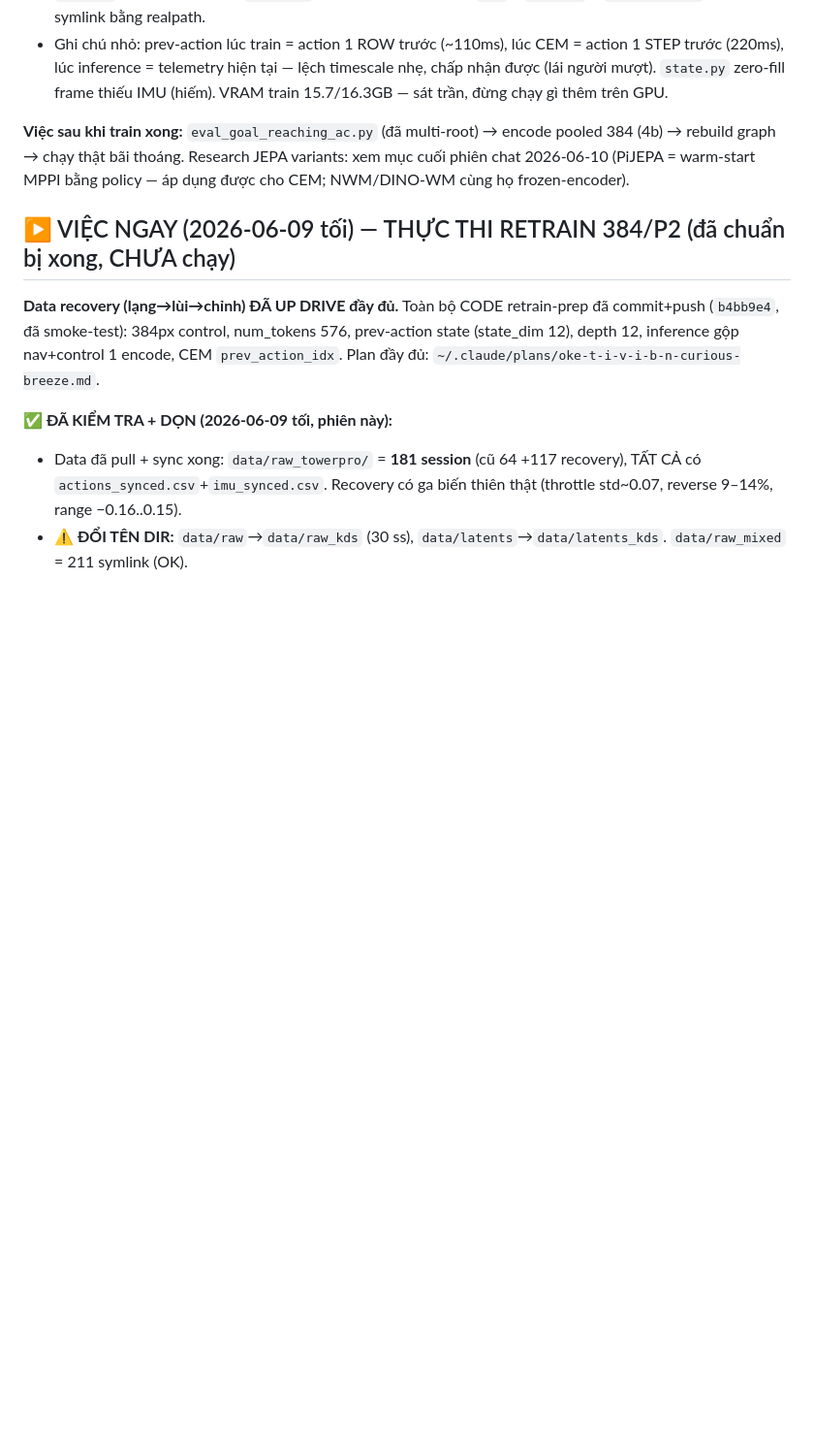
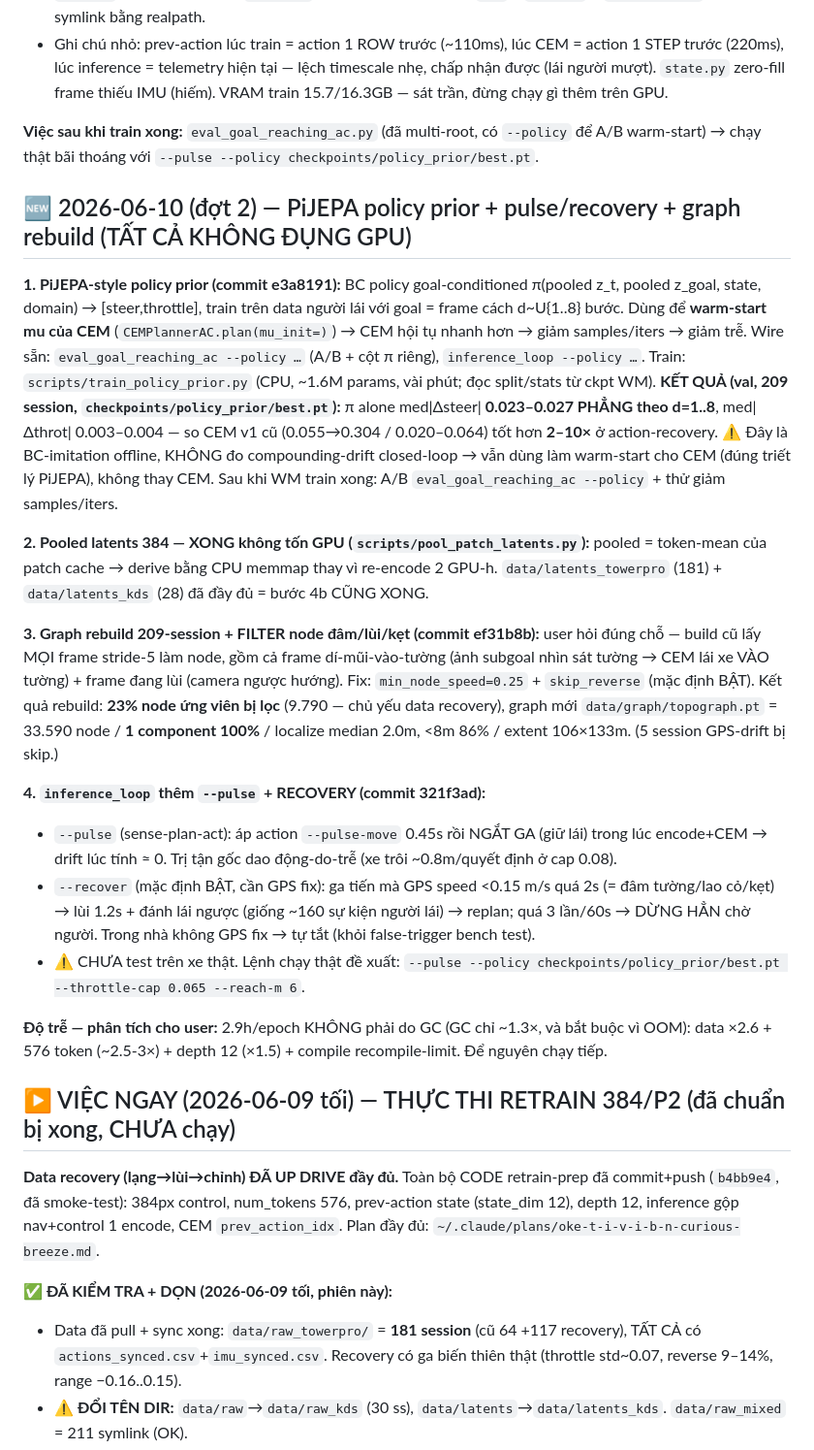
Before and after one commit to Anakonkai01/JEPA, a Markdown page: docs/HANDOFF.md, the part around the change. Shown at 97% size. GitHub-like rendering; blank space fills up the shorter version.

Commit message:
HANDOFF: 2026-06-10 đợt 2 — policy prior trained (Δsteer 0.023-0.027 flat d=1..8), pooled 384 derived, graph rebuilt w/ crash-node filter, pulse+recovery
Co-Authored-By: Claude Fable 5 <noreply@anthropic.com>

```diff
--- a/docs/HANDOFF.md
+++ b/docs/HANDOFF.md
@@ -43,9 +43,44 @@ v1 cũ best @ep14 → kỳ vọng early-stop ~ep26 ≈ 3 ngày ≈ **xong ~2026-
   (220ms), lúc inference = telemetry hiện tại — lệch timescale nhẹ, chấp nhận được (lái người mượt).
   `state.py` zero-fill frame thiếu IMU (hiếm). VRAM train 15.7/16.3GB — sát trần, đừng chạy gì thêm trên GPU.
 
-**Việc sau khi train xong:** `eval_goal_reaching_ac.py` (đã multi-root) → encode pooled 384 (4b) →
-rebuild graph → chạy thật bãi thoáng. Research JEPA variants: xem mục cuối phiên chat 2026-06-10
-(PiJEPA = warm-start MPPI bằng policy — áp dụng được cho CEM; NWM/DINO-WM cùng họ frozen-encoder).
+**Việc sau khi train xong:** `eval_goal_reaching_ac.py` (đã multi-root, có `--policy` để A/B
+warm-start) → chạy thật bãi thoáng với `--pulse --policy checkpoints/policy_prior/best.pt`.
+
+## 🆕 2026-06-10 (đợt 2) — PiJEPA policy prior + pulse/recovery + graph rebuild (TẤT CẢ KHÔNG ĐỤNG GPU)
+
+**1. PiJEPA-style policy prior (commit e3a8191):** BC policy goal-conditioned π(pooled z_t, pooled
+z_goal, state, domain) → [steer,throttle], train trên data người lái với goal = frame cách d~U{1..8}
+bước. Dùng để **warm-start mu của CEM** (`CEMPlannerAC.plan(mu_init=)`) → CEM hội tụ nhanh hơn →
+giảm samples/iters → giảm trễ. Wire sẵn: `eval_goal_reaching_ac --policy …` (A/B + cột π riêng),
+`inference_loop --policy …`. Train: `scripts/train_policy_prior.py` (CPU, ~1.6M params, vài phút;
+đọc split/stats từ ckpt WM). **KẾT QUẢ (val, 209 session, `checkpoints/policy_prior/best.pt`):**
+π alone med|Δsteer| **0.023–0.027 PHẲNG theo d=1..8**, med|Δthrot| 0.003–0.004 — so CEM v1 cũ
+(0.055→0.304 / 0.020–0.064) tốt hơn **2–10×** ở action-recovery. ⚠️ Đây là BC-imitation offline,
+KHÔNG đo compounding-drift closed-loop → vẫn dùng làm warm-start cho CEM (đúng triết lý PiJEPA),
+không thay CEM. Sau khi WM train xong: A/B `eval_goal_reaching_ac --policy` + thử giảm samples/iters.
+
+**2. Pooled latents 384 — XONG không tốn GPU (`scripts/pool_patch_latents.py`):** pooled = token-mean
+của patch cache → derive bằng CPU memmap thay vì re-encode 2 GPU-h. `data/latents_towerpro` (181) +
+`data/latents_kds` (28) đã đầy đủ = bước 4b CŨNG XONG.
+
+**3. Graph rebuild 209-session + FILTER node đâm/lùi/kẹt (commit ef31b8b):** user hỏi đúng chỗ —
+build cũ lấy MỌI frame stride-5 làm node, gồm cả frame dí-mũi-vào-tường (ảnh subgoal nhìn sát tường
+→ CEM lái xe VÀO tường) + frame đang lùi (camera ngược hướng). Fix: `min_node_speed=0.25` +
+`skip_reverse` (mặc định BẬT). Kết quả rebuild: **23% node ứng viên bị lọc** (9.790 — chủ yếu data
+recovery), graph mới `data/graph/topograph.pt` = 33.590 node / **1 component 100%** / localize
+median 2.0m, <8m 86% / extent 106×133m. (5 session GPS-drift bị skip.)
+
+**4. `inference_loop` thêm `--pulse` + RECOVERY (commit 321f3ad):**
+- `--pulse` (sense-plan-act): áp action `--pulse-move` 0.45s rồi NGẮT GA (giữ lái) trong lúc
+  encode+CEM → drift lúc tính ≈ 0. Trị tận gốc dao động-do-trễ (xe trôi ~0.8m/quyết định ở cap 0.08).
+- `--recover` (mặc định BẬT, cần GPS fix): ga tiến mà GPS speed <0.15 m/s quá 2s (= đâm tường/lao
+  cỏ/kẹt) → lùi 1.2s + đánh lái ngược (giống ~160 sự kiện người lái) → replan; quá 3 lần/60s → DỪNG
+  HẲN chờ người. Trong nhà không GPS fix → tự tắt (khỏi false-trigger bench test).
+- ⚠️ CHƯA test trên xe thật. Lệnh chạy thật đề xuất: `--pulse --policy checkpoints/policy_prior/best.pt
+  --throttle-cap 0.065 --reach-m 6`.
+
+**Độ trễ — phân tích cho user:** 2.9h/epoch KHÔNG phải do GC (GC chỉ ~1.3×, và bắt buộc vì OOM):
+data ×2.6 + 576 token (~2.5-3×) + depth 12 (×1.5) + compile recompile-limit. Để nguyên chạy tiếp.
 
 ## ▶️ VIỆC NGAY (2026-06-09 tối) — THỰC THI RETRAIN 384/P2 (đã chuẩn bị xong, CHƯA chạy)
 **Data recovery (lạng→lùi→chỉnh) ĐÃ UP DRIVE đầy đủ.** Toàn bộ CODE retrain-prep đã commit+push
```
